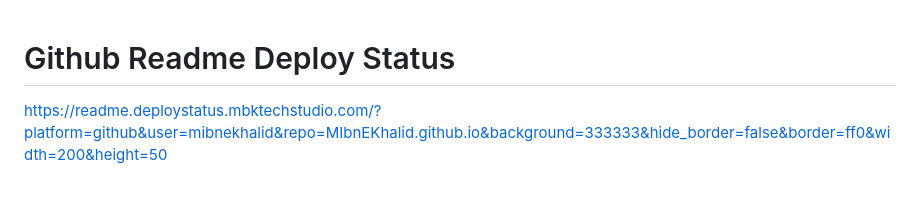
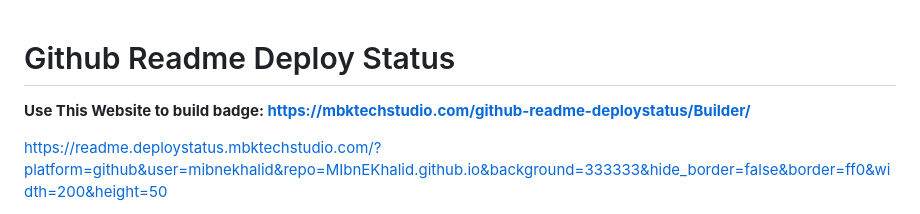
Before and after one commit to MIbnEKhalid/github-readme-deploystatus, a Markdown page: README.md, the part around the change. Drawn GitHub-style; blank space fills up the shorter version.

```diff
--- a/README.md
+++ b/README.md
@@ -2,6 +2,7 @@
 
 
 
+**Use This Website to build badge: https://mbktechstudio.com/github-readme-deploystatus/Builder/**
 
 
 https://readme.deploystatus.mbktechstudio.com/?platform=github&user=mibnekhalid&repo=MIbnEKhalid.github.io&background=333333&hide_border=false&border=ff0&width=200&height=50
```
